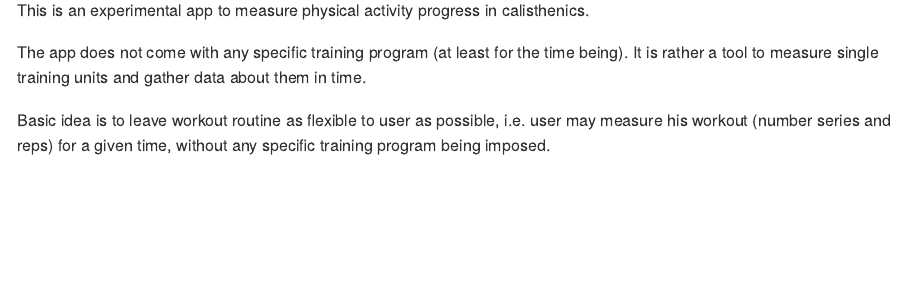
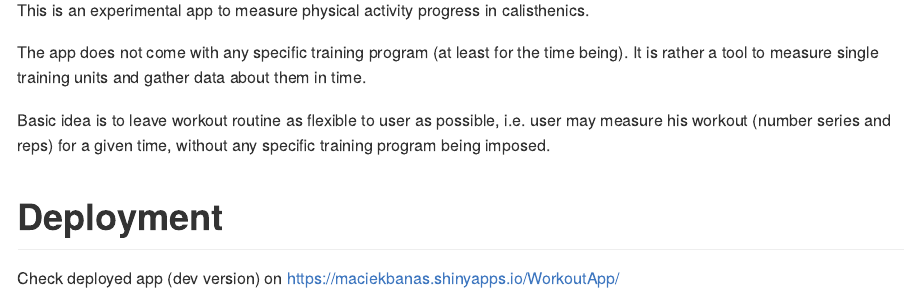
Before and after one commit to maciekbanas/WorkoutApp, an R Markdown document (README.Rmd): the page in a window 1100 px wide, from 110 px down. The pictures show the output file README.md that the author committed with the source, drawn offline in the style of GitHub.

Commit message:
Add link to README.

```diff
--- a/README.Rmd
+++ b/README.Rmd
@@ -21,3 +21,7 @@ This is an experimental app to measure physical activity progress in calisthenic
 The app does not come with any specific training program (at least for the time being). It is rather a tool to measure single training units and gather data about them in time.
 
 Basic idea is to leave workout routine as flexible to user as possible, i.e. user may measure his workout (number series and reps) for a given time, without any specific training program being imposed.
+
+# Deployment
+
+Check deployed app (dev version) on https://maciekbanas.shinyapps.io/WorkoutApp/
```
Also changed, not shown: README.md.
